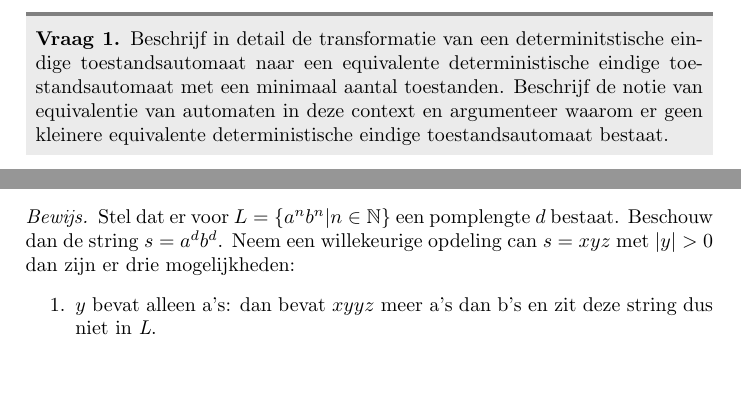
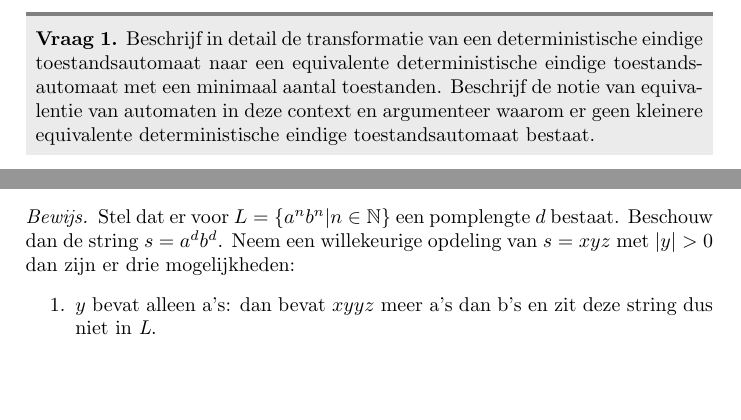
Before and after one commit to mdekempeneer/automaten-en-berekenbaarheid, a LaTeX document (book/script.tex, which reads book/tex/chapter1/question1.tex, book/tex/chapter1/question4.tex): two parts of pages 8 and 15 of 47, joined at a grey line, cut so that both start at the same text. Compiled offline with pdfLaTeX.

Commit message:
Fixed #5

```diff
--- a/book/tex/chapter1/question1.tex
+++ b/book/tex/chapter1/question1.tex
@@ -1,5 +1,5 @@
 \begin{quest}[Minimale \emph{DFA}]
-Beschrijf in detail de transformatie van een determinitstische eindige toestandsautomaat naar een equivalente deterministische eindige toestandsautomaat met een minimaal aantal toestanden. Beschrijf de notie van equivalentie van automaten in deze context en argumenteer waarom er geen kleinere equivalente deterministische eindige toestandsautomaat bestaat.
+Beschrijf in detail de transformatie van een deterministische eindige toestandsautomaat naar een equivalente deterministische eindige toestandsautomaat met een minimaal aantal toestanden. Beschrijf de notie van equivalentie van automaten in deze context en argumenteer waarom er geen kleinere equivalente deterministische eindige toestandsautomaat bestaat.
 \end{quest}
 
 \subsubsection*{Minimale DFA}
--- a/book/tex/chapter1/question4.tex
+++ b/book/tex/chapter1/question4.tex
@@ -26,7 +26,7 @@ Met het pompend lemma kan je \emph{niet} bewijzen dat een taal regulier is. De s
 Een soortgelijk bewijs heeft steeds de volgende structuur: kies een willekeurig getal als pomplengte d, bestaat er een string langer dan d waarvoor \emph{elke} opdeling pompen verhinderd dan is deze taal nier regulier. Hier volgt een voorbeeld.
 
 \begin{proof}
-Stel dat er voor $L= \{a^nb^n | n \in \mathbb{N}\}$ een pomplengte $d$ bestaat. Beschouw dan de string $s=a^db^d$. Neem een willekeurige opdeling can $s=xyz$ met $|y| > 0$ dan zijn er drie mogelijkheden:
+Stel dat er voor $L= \{a^nb^n | n \in \mathbb{N}\}$ een pomplengte $d$ bestaat. Beschouw dan de string $s=a^db^d$. Neem een willekeurige opdeling van $s=xyz$ met $|y| > 0$ dan zijn er drie mogelijkheden:
 \begin{enumerate}
 \item $y$ bevat alleen a's: dan bevat $xyyz$ meer a's dan b's en zit deze string dus niet in \emph{L}.
 \item $y$ is van de vorm $a^ib^j$ met $i \neq 0, j \neq 0$: dan bevat $xyyz$ niet alle a's voor de b's, en zit de string dus niet in \emph{L}.
```
